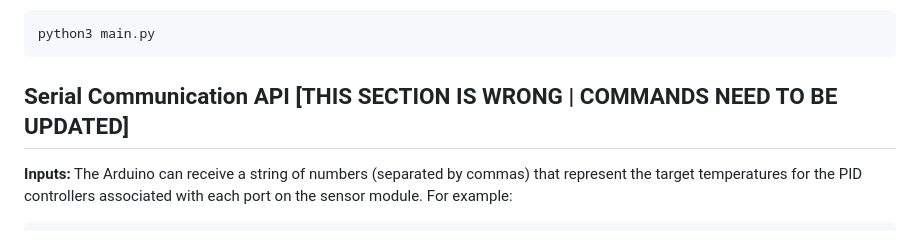
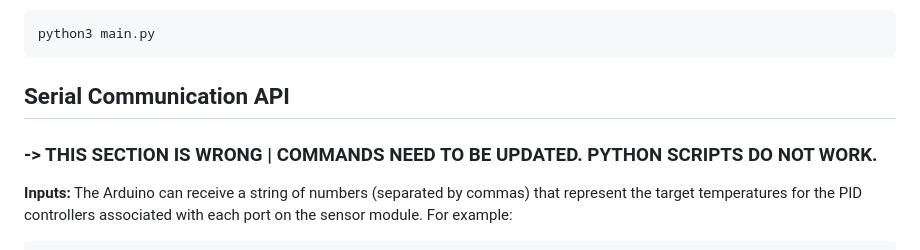
Before and after one commit to RCmags/CN0391-temp-controller, a Markdown page: README.md, the part around the change. GitHub-like rendering.

````diff
--- a/README.md
+++ b/README.md
@@ -26,7 +26,9 @@ python3 main.py
 ```
 
 
-## Serial Communication API [THIS SECTION IS WRONG | COMMANDS NEED TO BE UPDATED]
+## Serial Communication API
+
+### -> THIS SECTION IS WRONG | COMMANDS NEED TO BE UPDATED. PYTHON SCRIPTS DO NOT WORK.
 
 **Inputs:** The Arduino can receive a string of numbers (separated by commas) that represent the target temperatures for the PID controllers associated with each port on the sensor module. For example:
 
````
